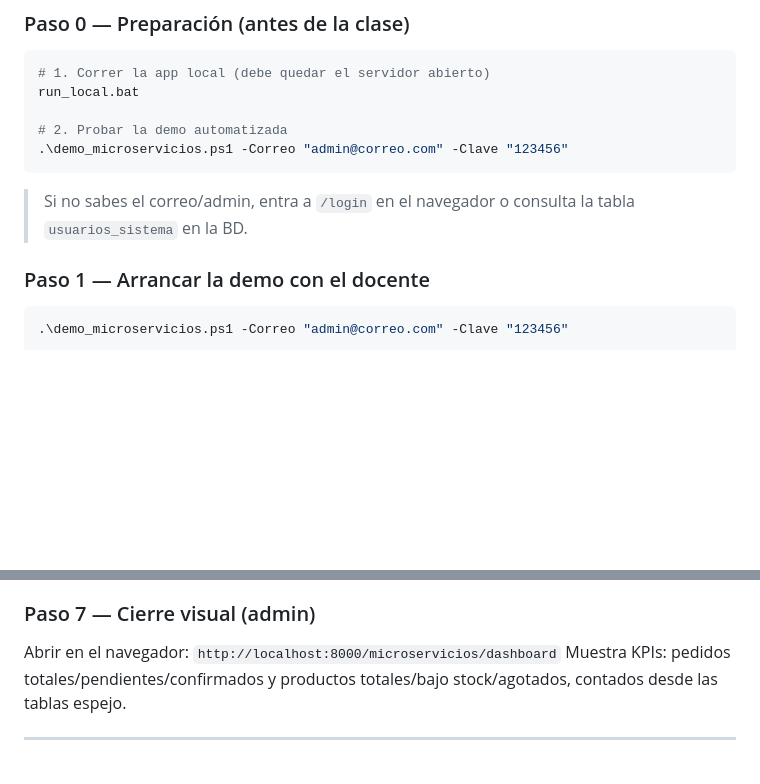
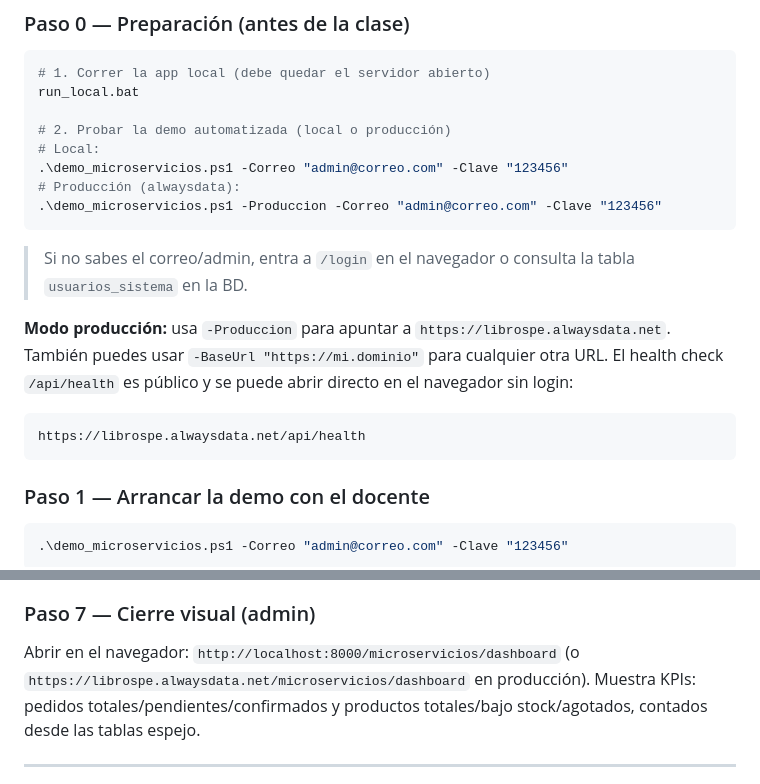
Before and after one commit to JuanUL2312/librospe1, a Markdown page: GUIA_DEMO.md, 2 parts joined by grey strips. GitHub-like rendering; blank space fills up the shorter version.

````diff
--- a/GUIA_DEMO.md
+++ b/GUIA_DEMO.md
@@ -35,10 +35,20 @@ Presentación ante docente. Objetivo: mostrar que la aplicación se divide en **
 # 1. Correr la app local (debe quedar el servidor abierto)
 run_local.bat
 
-# 2. Probar la demo automatizada
+# 2. Probar la demo automatizada (local o producción)
+# Local:
 .\demo_microservicios.ps1 -Correo "admin@correo.com" -Clave "123456"
+# Producción (alwaysdata):
+.\demo_microservicios.ps1 -Produccion -Correo "admin@correo.com" -Clave "123456"
 ```
 > Si no sabes el correo/admin, entra a `/login` en el navegador o consulta la tabla `usuarios_sistema` en la BD.
+
+**Modo producción:** usa `-Produccion` para apuntar a `https://librospe.alwaysdata.net`.
+También puedes usar `-BaseUrl "https://mi.dominio"` para cualquier otra URL.
+El health check `/api/health` es público y se puede abrir directo en el navegador sin login:
+```
+https://librospe.alwaysdata.net/api/health
+```
 
 ### Paso 1 — Arrancar la demo con el docente
 ```powershell
@@ -80,6 +90,7 @@ Prueba los `PUT` de cambio de estado (`comercial`) y de stock (`inventario`). Co
 
 ### Paso 7 — Cierre visual (admin)
 Abrir en el navegador: `http://localhost:8000/microservicios/dashboard`
+(o `https://librospe.alwaysdata.net/microservicios/dashboard` en producción).
 Muestra KPIs: pedidos totales/pendientes/confirmados y productos totales/bajo stock/agotados, contados desde las tablas espejo.
 
 ---
````
